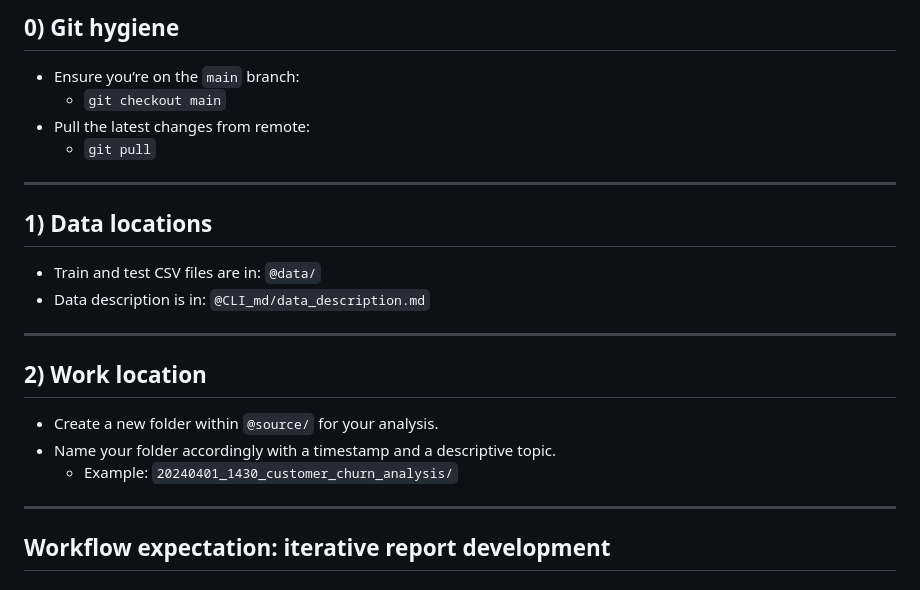
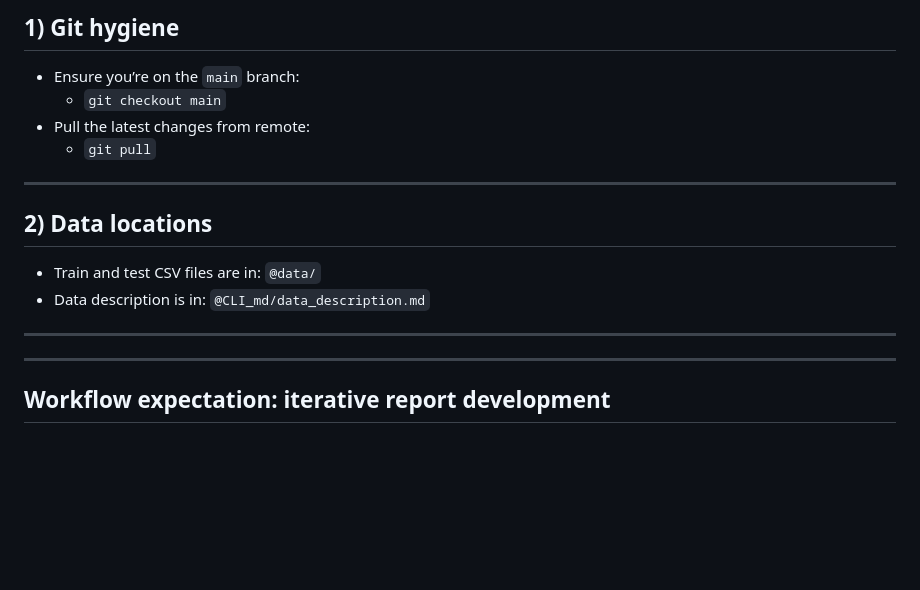
Before and after one commit to Pat819/cli_poc_ml_project, a Markdown page: CLI_md/instruction.md, the part around the change. Drawn GitHub-style; blank space fills up the shorter version.

Commit message:
updated prompt

```diff
--- a/CLI_md/instruction.md
+++ b/CLI_md/instruction.md
@@ -1,4 +1,4 @@
-## 0) Git hygiene
+## 1) Git hygiene
 
 - Ensure you’re on the `main` branch:
   - `git checkout main`
@@ -7,18 +7,12 @@
 
 ---
 
-## 1) Data locations
+## 2) Data locations
 
 - Train and test CSV files are in: `@data/`
 - Data description is in: `@CLI_md/data_description.md`
 
 ---
-
-## 2) Work location
-
-- Create a new folder within `@source/` for your analysis.
-- Name your folder accordingly with a timestamp and a descriptive topic.
-  - Example: `20240401_1430_customer_churn_analysis/`
 
 ---
 ## Workflow expectation: iterative report development
```
